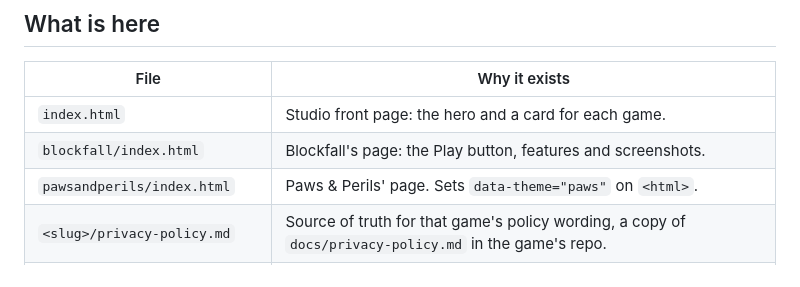
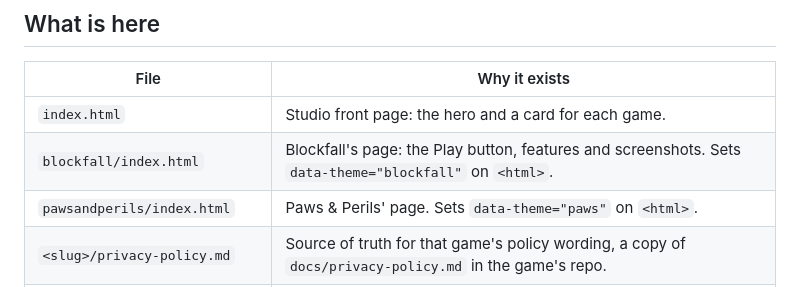
Before and after one commit to anand-rathore/codesarray.com, a Markdown page: README.md, the part around the change. GitHub-like rendering.

Commit message:
docs: note the blockfall theme attribute in the file table
Co-Authored-By: Claude Fable 5.1 <noreply@anthropic.com>

```diff
--- a/README.md
+++ b/README.md
@@ -26,7 +26,7 @@ pawsandperils/img/                  Paws & Perils screenshots
 | File | Why it exists |
 | --- | --- |
 | `index.html` | Studio front page: the hero and a card for each game. |
-| `blockfall/index.html` | Blockfall's page: the Play button, features and screenshots. |
+| `blockfall/index.html` | Blockfall's page: the Play button, features and screenshots. Sets `data-theme="blockfall"` on `<html>`. |
 | `pawsandperils/index.html` | Paws & Perils' page. Sets `data-theme="paws"` on `<html>`. |
 | `<slug>/privacy-policy.md` | Source of truth for that game's policy wording, a copy of `docs/privacy-policy.md` in the game's repo. |
 | `<slug>/privacy-policy.html` | The URL given to Google Play. Generated, do not edit by hand. |
```
